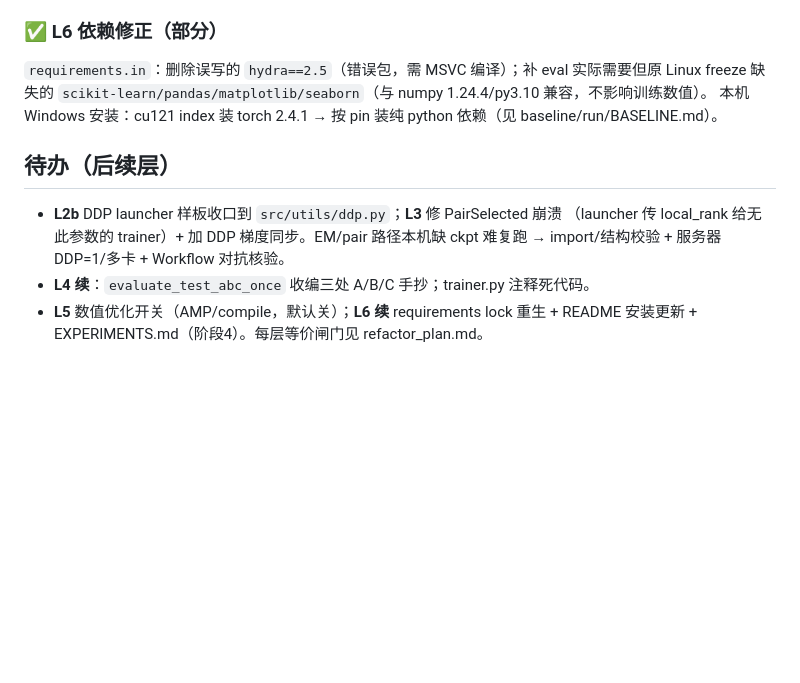
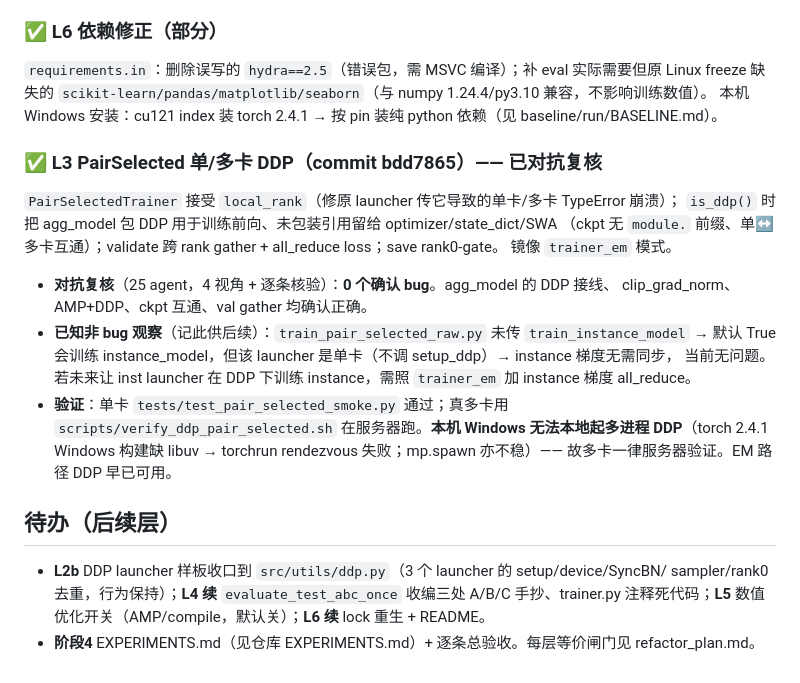
Before and after one commit to ArrebolBlack/PAIRFormer, a Markdown page: MIGRATION.md, the part around the change. Drawn GitHub-style; blank space fills up the shorter version.

```diff
--- a/MIGRATION.md
+++ b/MIGRATION.md
@@ -87,10 +87,22 @@ F2 rebuttal 子配置（已是薄覆盖范式）随其父被抽取自动受益
 freeze 缺失的 `scikit-learn/pandas/matplotlib/seaborn`（与 numpy 1.24.4/py3.10 兼容，不影响训练数值）。
 本机 Windows 安装：cu121 index 装 torch 2.4.1 → 按 pin 装纯 python 依赖（见 baseline/run/BASELINE.md）。
 
+### ✅ L3 PairSelected 单/多卡 DDP（commit bdd7865）—— 已对抗复核
+`PairSelectedTrainer` 接受 `local_rank`（修原 launcher 传它导致的单卡/多卡 TypeError 崩溃）；
+`is_ddp()` 时把 agg_model 包 DDP 用于训练前向、未包装引用留给 optimizer/state_dict/SWA
+（ckpt 无 `module.` 前缀、单↔多卡互通）；validate 跨 rank gather + all_reduce loss；save rank0-gate。
+镜像 `trainer_em` 模式。
+- **对抗复核**（25 agent，4 视角 + 逐条核验）：**0 个确认 bug**。agg_model 的 DDP 接线、
+  clip_grad_norm、AMP+DDP、ckpt 互通、val gather 均确认正确。
+- **已知非 bug 观察**（记此供后续）：`train_pair_selected_raw.py` 未传 `train_instance_model`
+  → 默认 True 会训练 instance_model，但该 launcher 是单卡（不调 setup_ddp）→ instance 梯度无需同步，
+  当前无问题。若未来让 inst launcher 在 DDP 下训练 instance，需照 `trainer_em` 加 instance 梯度 all_reduce。
+- **验证**：单卡 `tests/test_pair_selected_smoke.py` 通过；真多卡用 `scripts/verify_ddp_pair_selected.sh`
+  在服务器跑。**本机 Windows 无法本地起多进程 DDP**（torch 2.4.1 Windows 构建缺 libuv → torchrun
+  rendezvous 失败；mp.spawn 亦不稳）—— 故多卡一律服务器验证。EM 路径 DDP 早已可用。
+
 ## 待办（后续层）
-- **L2b** DDP launcher 样板收口到 `src/utils/ddp.py`；**L3** 修 PairSelected 崩溃
-  （launcher 传 local_rank 给无此参数的 trainer）+ 加 DDP 梯度同步。EM/pair 路径本机缺 ckpt
-  难复跑 → import/结构校验 + 服务器 DDP=1/多卡 + Workflow 对抗核验。
-- **L4 续**：`evaluate_test_abc_once` 收编三处 A/B/C 手抄；trainer.py 注释死代码。
-- **L5** 数值优化开关（AMP/compile，默认关）；**L6 续** requirements lock 重生 + README 安装更新 +
-  EXPERIMENTS.md（阶段4）。每层等价闸门见 refactor_plan.md。
+- **L2b** DDP launcher 样板收口到 `src/utils/ddp.py`（3 个 launcher 的 setup/device/SyncBN/
+  sampler/rank0 去重，行为保持）；**L4 续** `evaluate_test_abc_once` 收编三处 A/B/C 手抄、trainer.py
+  注释死代码；**L5** 数值优化开关（AMP/compile，默认关）；**L6 续** lock 重生 + README。
+- **阶段4** EXPERIMENTS.md（见仓库 EXPERIMENTS.md）+ 逐条总验收。每层等价闸门见 refactor_plan.md。
```
Also changed, not shown: EXPERIMENTS.md (added, +66 -0 lines).
